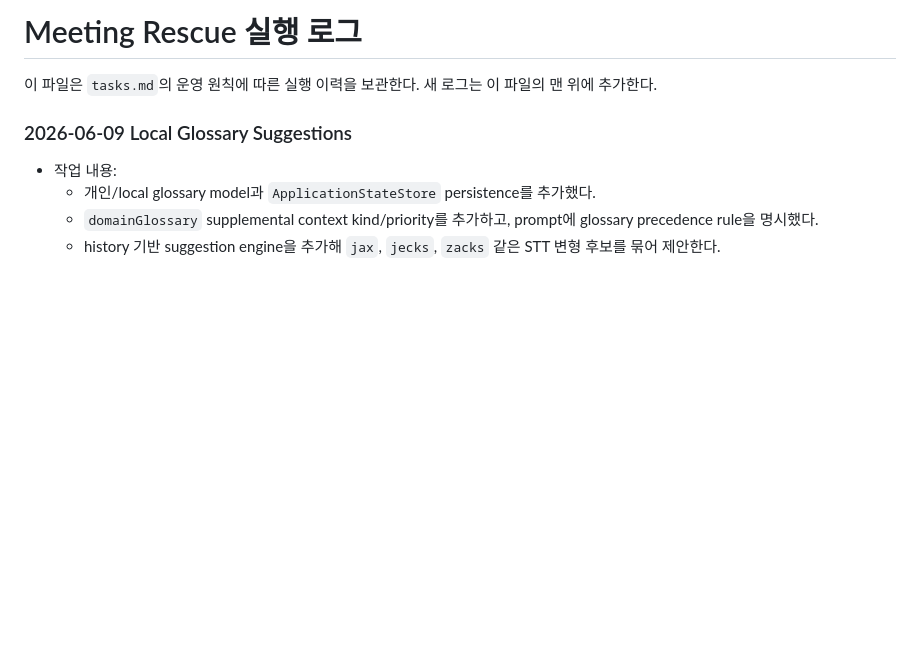
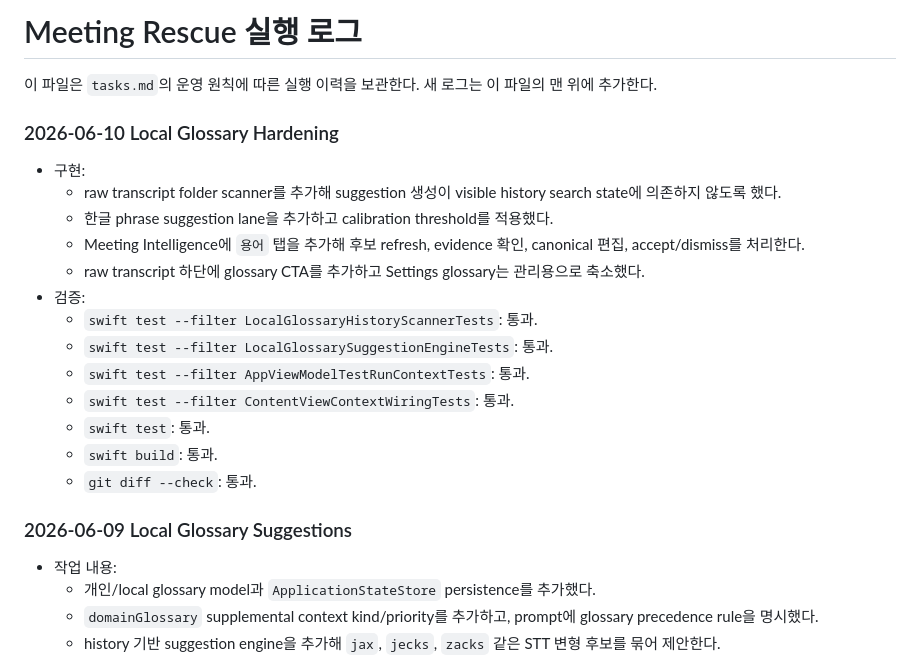
Before and after one commit to breadceo/meeting-rescue, a Markdown page: execution-log.md, the part around the change. Drawn GitHub-style; blank space fills up the shorter version.

```diff
--- a/execution-log.md
+++ b/execution-log.md
@@ -1,6 +1,22 @@
 # Meeting Rescue 실행 로그
 
 이 파일은 `tasks.md`의 운영 원칙에 따른 실행 이력을 보관한다. 새 로그는 이 파일의 맨 위에 추가한다.
+
+### 2026-06-10 Local Glossary Hardening
+
+- 구현:
+  - raw transcript folder scanner를 추가해 suggestion 생성이 visible history search state에 의존하지 않도록 했다.
+  - 한글 phrase suggestion lane을 추가하고 calibration threshold를 적용했다.
+  - Meeting Intelligence에 `용어` 탭을 추가해 후보 refresh, evidence 확인, canonical 편집, accept/dismiss를 처리한다.
+  - raw transcript 하단에 glossary CTA를 추가하고 Settings glossary는 관리용으로 축소했다.
+- 검증:
+  - `swift test --filter LocalGlossaryHistoryScannerTests`: 통과.
+  - `swift test --filter LocalGlossarySuggestionEngineTests`: 통과.
+  - `swift test --filter AppViewModelTestRunContextTests`: 통과.
+  - `swift test --filter ContentViewContextWiringTests`: 통과.
+  - `swift test`: 통과.
+  - `swift build`: 통과.
+  - `git diff --check`: 통과.
 
 ### 2026-06-09 Local Glossary Suggestions
 
```
Also changed, not shown: docs/local-glossary-hardening-validation.md (added, +54 -0 lines), tasks.md (+19 -1 lines).
